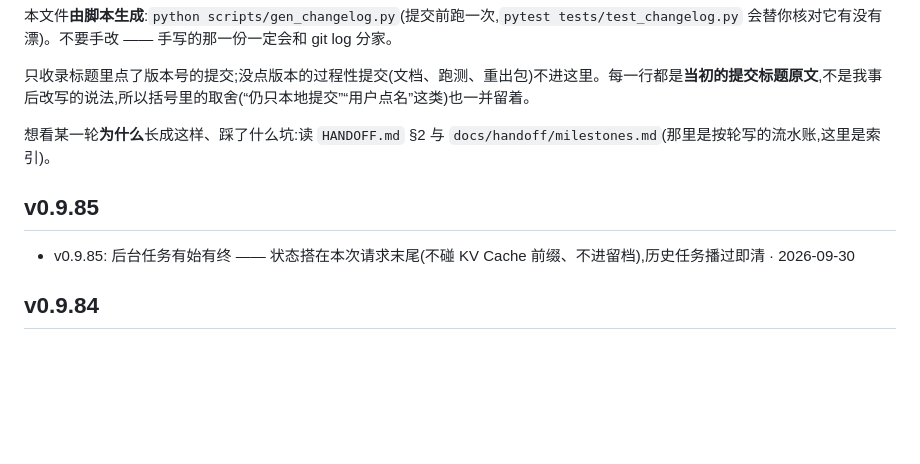
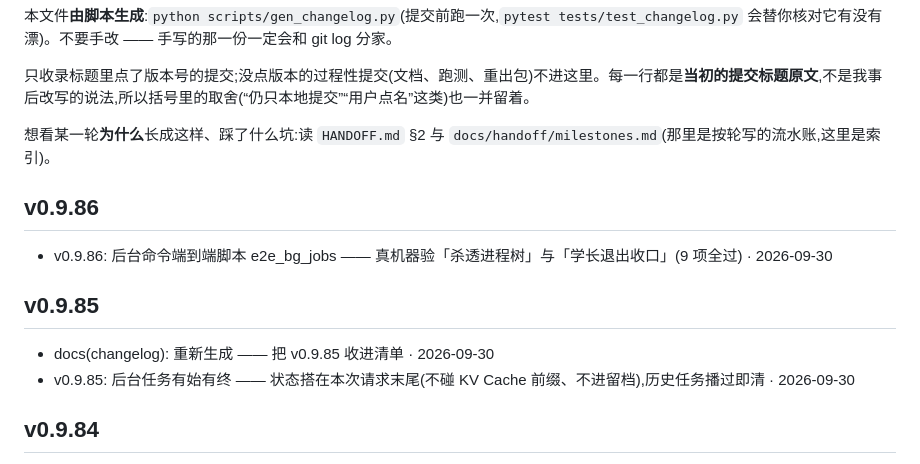
Before and after one commit to MOKO-TB/yinlu-xuezhang, a Markdown page: CHANGELOG.md, the part around one of its changes. GitHub-like rendering; blank space fills up the shorter version.

Commit message:
docs(changelog): 重新生成 —— 把 v0.9.86 收进清单

```diff
--- a/CHANGELOG.md
+++ b/CHANGELOG.md
@@ -6,7 +6,11 @@
 
 想看某一轮**为什么**长成这样、踩了什么坑:读 `HANDOFF.md` §2 与 `docs/handoff/milestones.md`(那里是按轮写的流水账,这里是索引)。
 
+## v0.9.86
+- v0.9.86: 后台命令端到端脚本 e2e_bg_jobs —— 真机器验「杀透进程树」与「学长退出收口」(9 项全过)  · 2026-09-30
+
 ## v0.9.85
+- docs(changelog): 重新生成 —— 把 v0.9.85 收进清单  · 2026-09-30
 - v0.9.85: 后台任务有始有终 —— 状态搭在本次请求末尾(不碰 KV Cache 前缀、不进留档),历史任务播过即清  · 2026-09-30
 
 ## v0.9.84
```
Also changed, not shown: other parts of CHANGELOG.md (+1 -1 lines).
